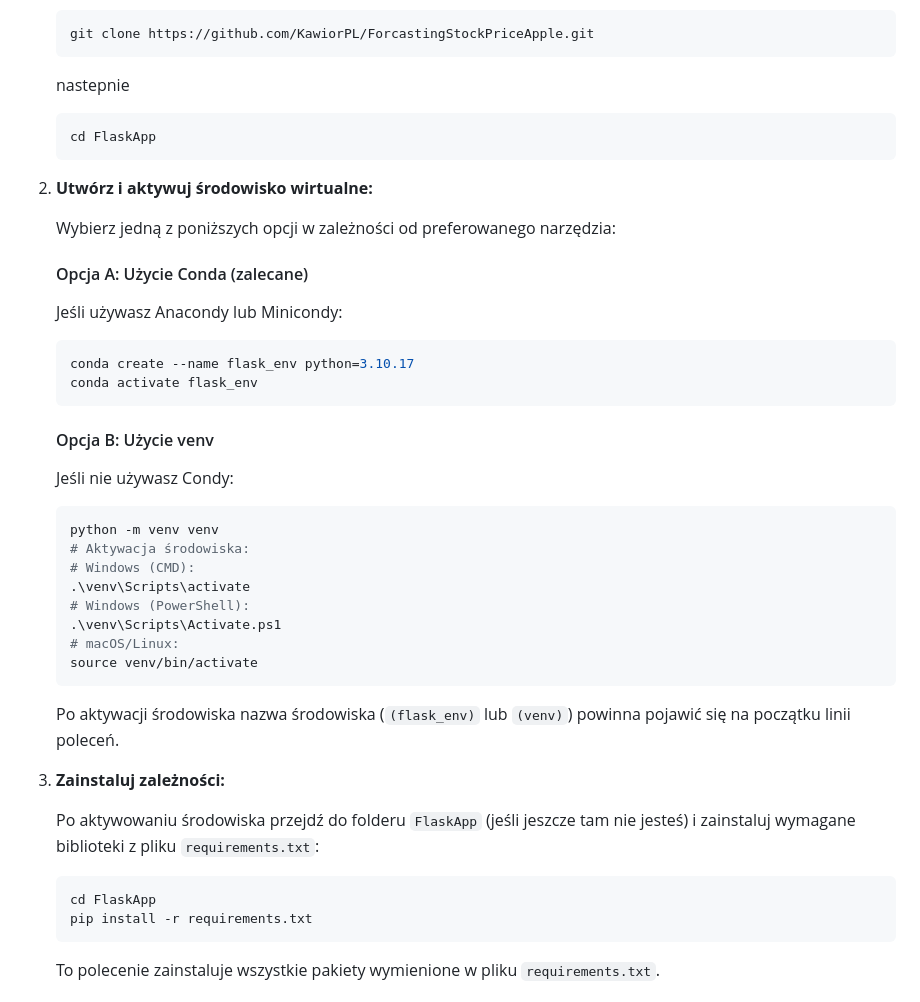
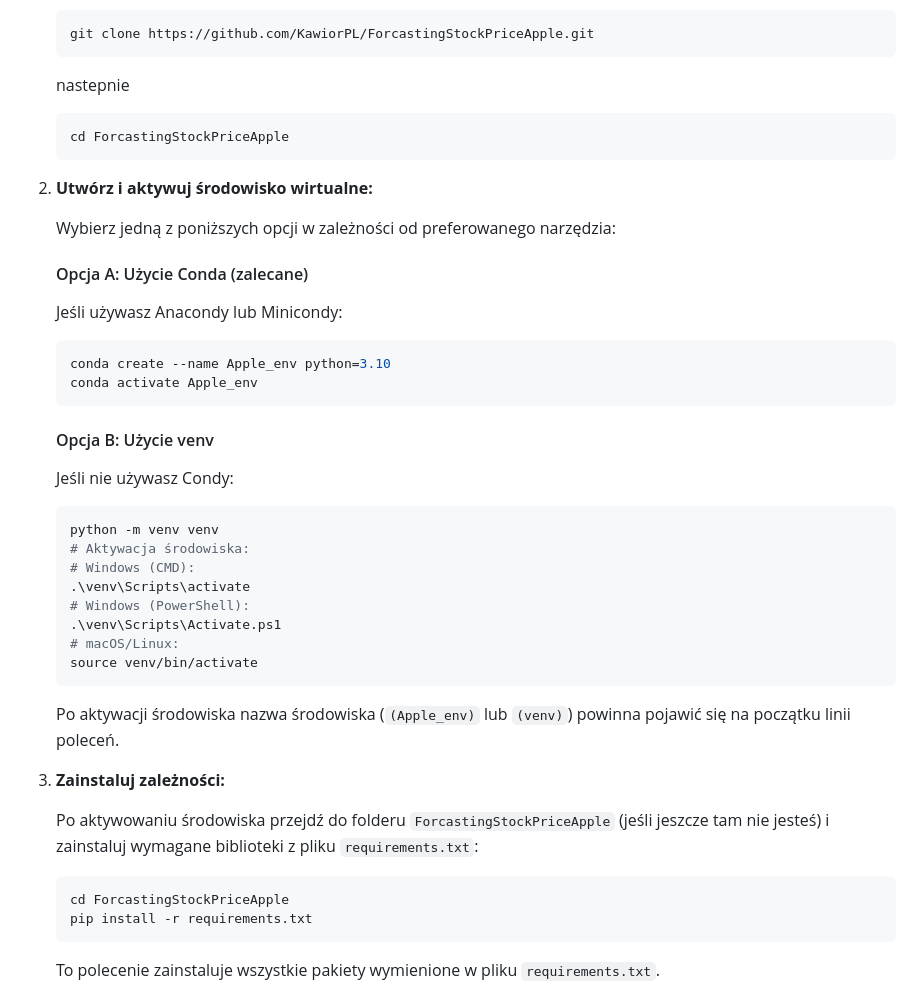
Before and after one commit to KawiorPL/ForcastingStockPriceApple, a Markdown page: README.md, the part around the change. Rendered like a GitHub page.

````diff
--- a/README.md
+++ b/README.md
@@ -46,7 +46,7 @@ Poniższe kroki opisują, jak zainstalować i uruchomić aplikację na Twoim lok
      ```
     nastepnie
     ```bash
-    cd FlaskApp
+    cd ForcastingStockPriceApple
      ```
 
 
@@ -59,8 +59,8 @@ Poniższe kroki opisują, jak zainstalować i uruchomić aplikację na Twoim lok
     Jeśli używasz Anacondy lub Minicondy:
 
     ```bash
-    conda create --name flask_env python=3.10.17
-    conda activate flask_env
+    conda create --name Apple_env python=3.10
+    conda activate Apple_env
     ```
 
     #### Opcja B: Użycie venv
@@ -78,14 +78,14 @@ Poniższe kroki opisują, jak zainstalować i uruchomić aplikację na Twoim lok
     source venv/bin/activate
     ```
 
-    Po aktywacji środowiska nazwa środowiska (`(flask_env)` lub `(venv)`) powinna pojawić się na początku linii poleceń.
+    Po aktywacji środowiska nazwa środowiska (`(Apple_env)` lub `(venv)`) powinna pojawić się na początku linii poleceń.
 
 4.  **Zainstaluj zależności:**
 
-    Po aktywowaniu środowiska przejdź do folderu `FlaskApp` (jeśli jeszcze tam nie jesteś) i zainstaluj wymagane biblioteki z pliku `requirements.txt`:
+    Po aktywowaniu środowiska przejdź do folderu `ForcastingStockPriceApple` (jeśli jeszcze tam nie jesteś) i zainstaluj wymagane biblioteki z pliku `requirements.txt`:
 
     ```bash
-    cd FlaskApp
+    cd ForcastingStockPriceApple
     pip install -r requirements.txt
     ```
 
````
